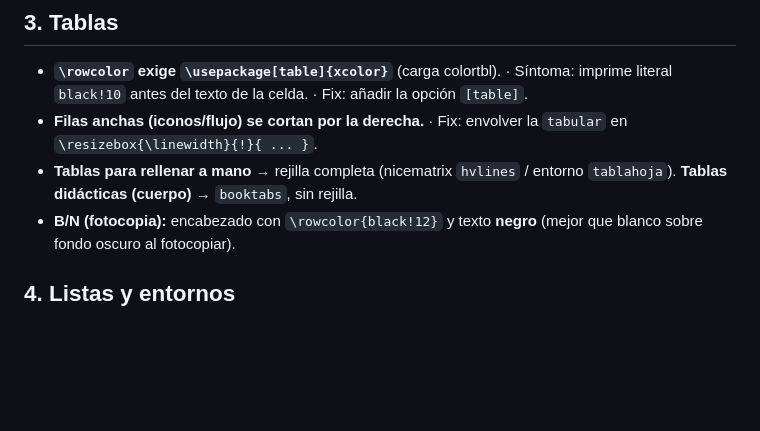
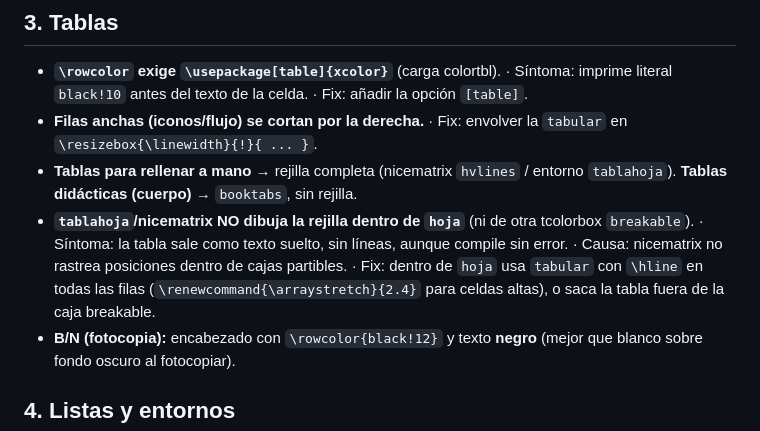
Before and after one commit to juandiegoandres/guias-del-profe-kit, a Markdown page: knowledge/preflight-checklist.md, the part around the change. Drawn GitHub-style; blank space fills up the shorter version.

```diff
--- a/knowledge/preflight-checklist.md
+++ b/knowledge/preflight-checklist.md
@@ -54,6 +54,12 @@
   `tabular` en `\resizebox{\linewidth}{!}{ ... }`.
 - **Tablas para rellenar a mano** → rejilla completa (nicematrix `hvlines` /
   entorno `tablahoja`). **Tablas didácticas (cuerpo)** → `booktabs`, sin rejilla.
+- **`tablahoja`/nicematrix NO dibuja la rejilla dentro de `hoja`** (ni de otra
+  tcolorbox `breakable`). · Síntoma: la tabla sale como texto suelto, sin líneas,
+  aunque compile sin error. · Causa: nicematrix no rastrea posiciones dentro de
+  cajas partibles. · Fix: dentro de `hoja` usa `tabular` con `\hline` en todas las
+  filas (`\renewcommand{\arraystretch}{2.4}` para celdas altas), o saca la tabla
+  fuera de la caja breakable.
 - **B/N (fotocopia):** encabezado con `\rowcolor{black!12}` y texto **negro**
   (mejor que blanco sobre fondo oscuro al fotocopiar).
 
```
Also changed, not shown: README.md (+15 -6 lines), docs/img/ejemplo-quiz.png (added), docs/img/ejemplo-worksheet.png (added), 2 other files.
